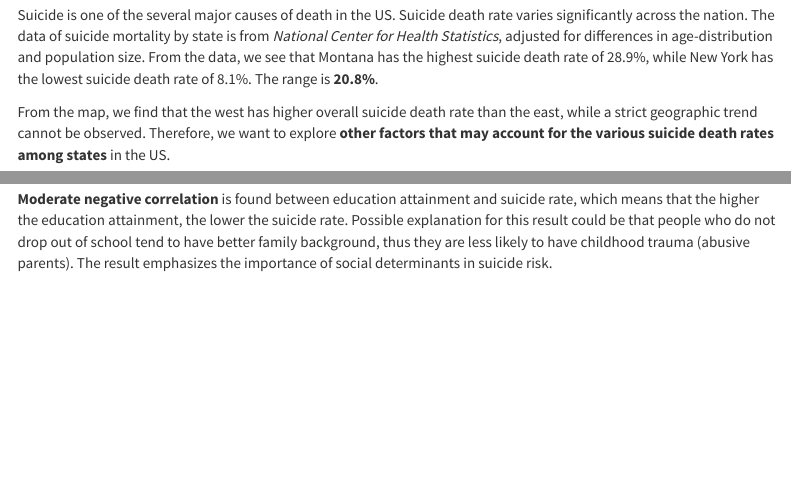
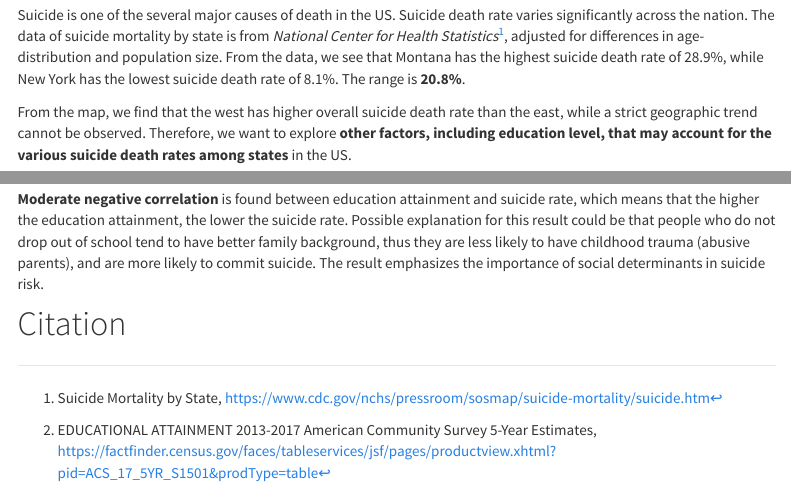
Before and after one commit to MackieZhou/SDS192_final, an R Markdown document (more_info.Rmd): the page in a window 1100 px wide, from 310 px down, and a second part further down, joined at a grey line. Rendered offline with R 4.5, knitr and Pandoc, with nearby package versions; some code elsewhere in the file could not run offline; menus at the side of the page are left out.

Commit message:
final check 2

````diff
--- a/more_info.Rmd
+++ b/more_info.Rmd
@@ -52,9 +52,9 @@ US_map<-USAboundaries::us_states(resolution = "high") %>%
 
 # Suicide Death Rate
 
-Suicide is one of the several major causes of death in the US. Suicide death rate varies significantly across the nation. The data of suicide mortality by state is from _National Center for Health Statistics_, adjusted for differences in age-distribution and population size. From the data, we see that Montana has the highest suicide death rate of 28.9%, while New York has the lowest suicide death rate of 8.1%. The range is __20.8%__.
+Suicide is one of the several major causes of death in the US. Suicide death rate varies significantly across the nation. The data of suicide mortality by state is from _National Center for Health Statistics_^[Suicide Mortality by State, https://www.cdc.gov/nchs/pressroom/sosmap/suicide-mortality/suicide.htm], adjusted for differences in age-distribution and population size. From the data, we see that Montana has the highest suicide death rate of 28.9%, while New York has the lowest suicide death rate of 8.1%. The range is __20.8%__.
 
-From the map, we find that the west has higher overall suicide death rate than the east, while a strict geographic trend cannot be observed. Therefore, we want to explore __other factors that may account for the various suicide death rates among states__ in the US.
+From the map, we find that the west has higher overall suicide death rate than the east, while a strict geographic trend cannot be observed. Therefore, we want to explore __other factors, including education level, that may account for the various suicide death rates among states__ in the US.
 
 ```{r, echo = FALSE}
 # select only data in 2017 and optimize the df
@@ -196,4 +196,6 @@ scatter
 
 # Conclusion & Significance
 
-__Moderate negative correlation__ is found between education attainment and suicide rate, which means that the higher the education attainment, the lower the suicide rate. Possible explanation for this result could be that people who do not drop out of school tend to have better family background, thus they are less likely to have childhood trauma (abusive parents). The result emphasizes the importance of social determinants in suicide risk.
+__Moderate negative correlation__ is found between education attainment and suicide rate, which means that the higher the education attainment, the lower the suicide rate. Possible explanation for this result could be that people who do not drop out of school tend to have better family background, thus they are less likely to have childhood trauma (abusive parents), and are more likely to commit suicide. The result emphasizes the importance of social determinants in suicide risk.
+
+# Citation
````
Also changed, not shown: index.Rmd (+4 -2 lines), more_info.Rmd (2 more changed lines), 4 other files.
